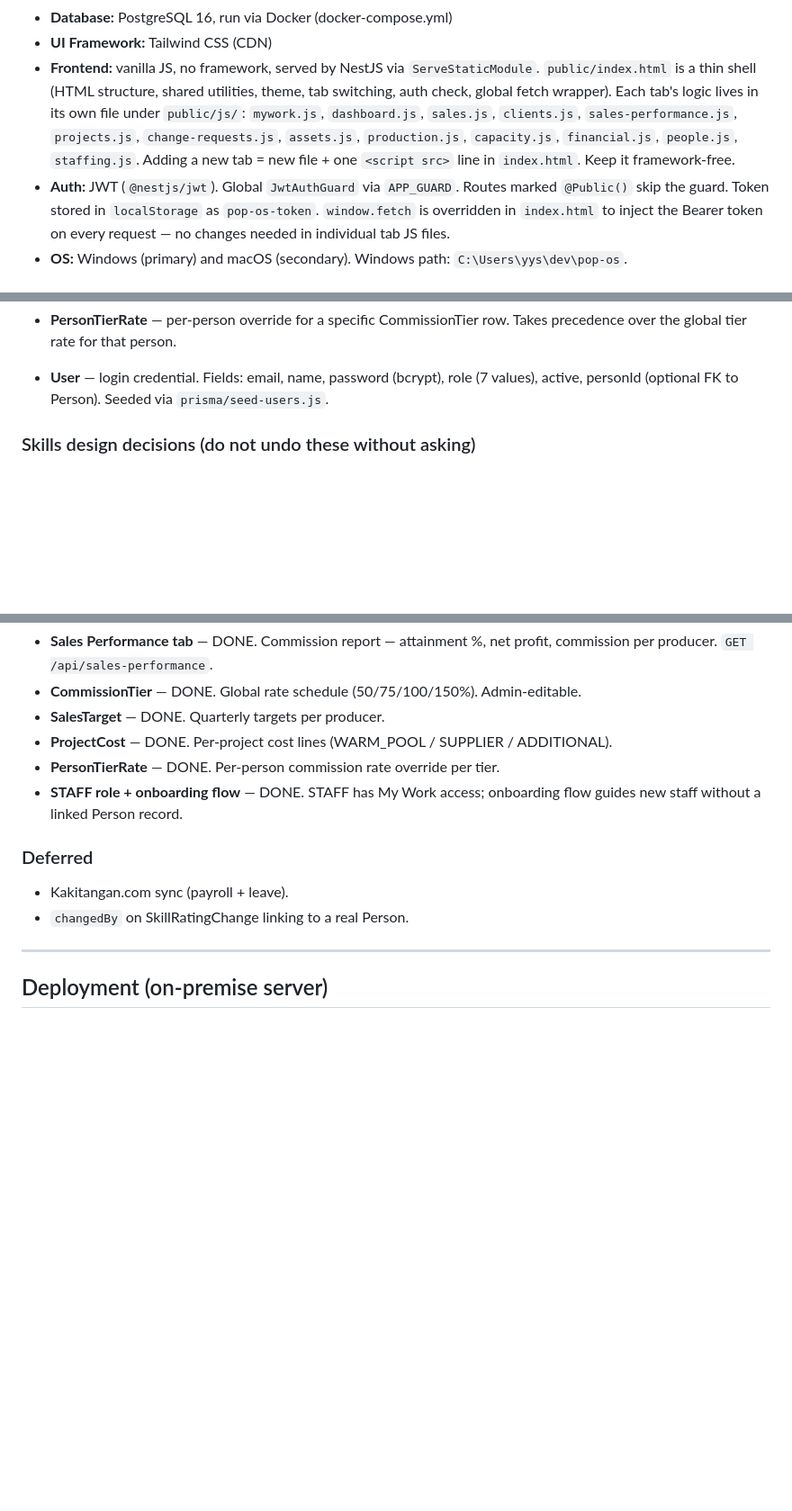
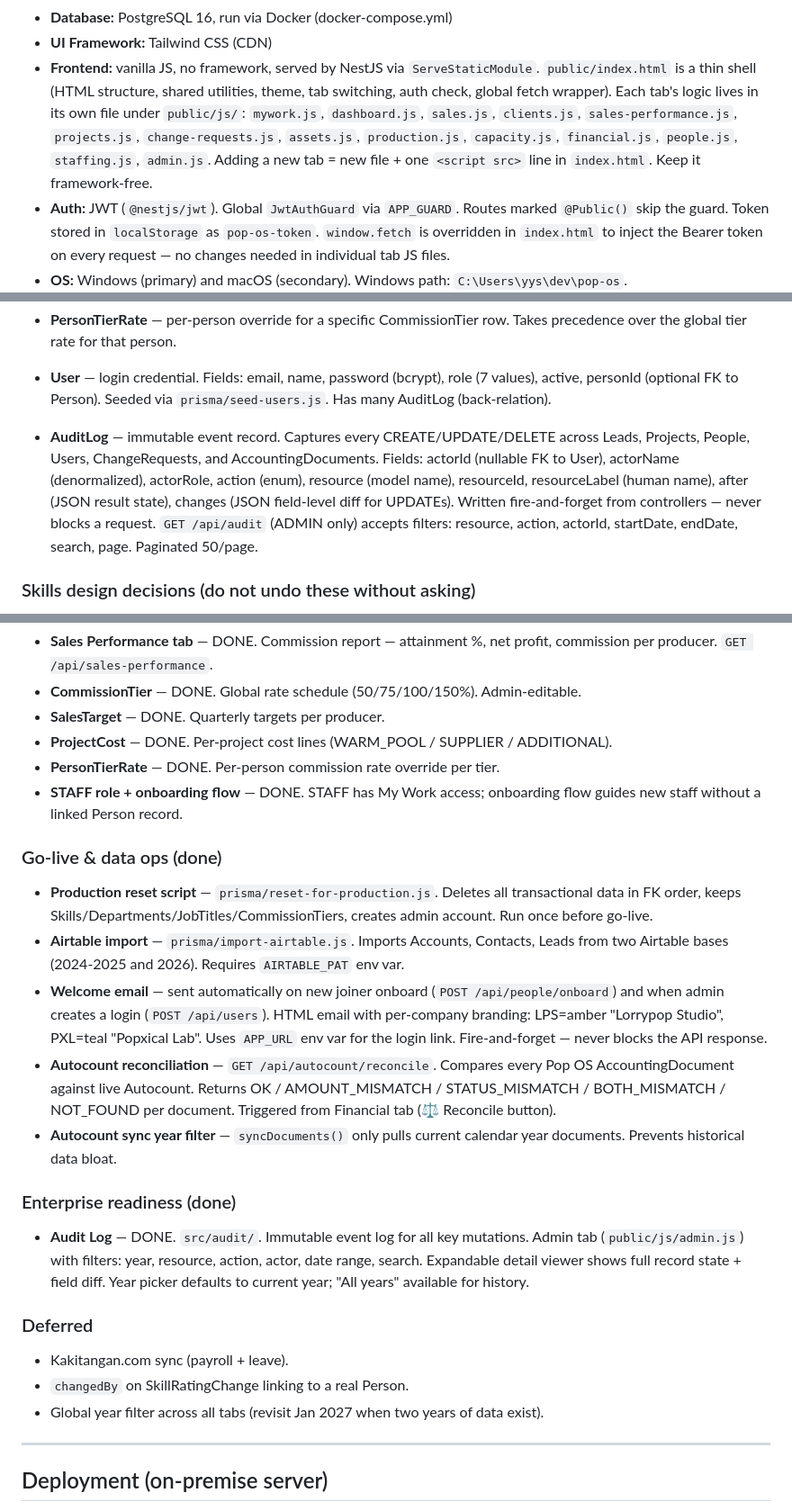
Before and after one commit to PopxicalLab/pop-os, a Markdown page: CLAUDE.md, 3 parts joined by grey strips. Shown at 90% size. GitHub-like rendering; blank space fills up the shorter version.

Commit message:
Update CLAUDE.md with audit log, welcome email, go-live ops, and UI changes
Co-Authored-By: Claude Sonnet 4.6 <noreply@anthropic.com>

```diff
--- a/CLAUDE.md
+++ b/CLAUDE.md
@@ -26,7 +26,7 @@ not just describe.
   own file under `public/js/`:
   `mywork.js`, `dashboard.js`, `sales.js`, `clients.js`, `sales-performance.js`,
   `projects.js`, `change-requests.js`, `assets.js`, `production.js`,
-  `capacity.js`, `financial.js`, `people.js`, `staffing.js`.
+  `capacity.js`, `financial.js`, `people.js`, `staffing.js`, `admin.js`.
   Adding a new tab = new file + one `<script src>` line in `index.html`.
   Keep it framework-free.
 - **Auth:** JWT (`@nestjs/jwt`). Global `JwtAuthGuard` via `APP_GUARD`. Routes
@@ -224,7 +226,16 @@ login. Click (admin only) to create a login or view the linked account.
 
 - **User** — login credential. Fields: email, name, password (bcrypt), role
   (7 values), active, personId (optional FK to Person). Seeded via
-  `prisma/seed-users.js`.
+  `prisma/seed-users.js`. Has many AuditLog (back-relation).
+
+- **AuditLog** — immutable event record. Captures every CREATE/UPDATE/DELETE
+  across Leads, Projects, People, Users, ChangeRequests, and AccountingDocuments.
+  Fields: actorId (nullable FK to User), actorName (denormalized), actorRole,
+  action (enum), resource (model name), resourceId, resourceLabel (human name),
+  after (JSON result state), changes (JSON field-level diff for UPDATEs).
+  Written fire-and-forget from controllers — never blocks a request.
+  `GET /api/audit` (ADMIN only) accepts filters: resource, action, actorId,
+  startDate, endDate, search, page. Paginated 50/page.
 
 ### Skills design decisions (do not undo these without asking)
 
@@ -365,9 +379,33 @@ is its own mini-dashboard in context.
 - **STAFF role + onboarding flow** — DONE. STAFF has My Work access; onboarding
   flow guides new staff without a linked Person record.
 
+### Go-live & data ops (done)
+- **Production reset script** — `prisma/reset-for-production.js`. Deletes all
+  transactional data in FK order, keeps Skills/Departments/JobTitles/CommissionTiers,
+  creates admin account. Run once before go-live.
+- **Airtable import** — `prisma/import-airtable.js`. Imports Accounts, Contacts,
+  Leads from two Airtable bases (2024-2025 and 2026). Requires `AIRTABLE_PAT` env var.
+- **Welcome email** — sent automatically on new joiner onboard (`POST /api/people/onboard`)
+  and when admin creates a login (`POST /api/users`). HTML email with per-company
+  branding: LPS=amber "Lorrypop Studio", PXL=teal "Popxical Lab". Uses `APP_URL`
+  env var for the login link. Fire-and-forget — never blocks the API response.
+- **Autocount reconciliation** — `GET /api/autocount/reconcile`. Compares every
+  Pop OS AccountingDocument against live Autocount. Returns OK / AMOUNT_MISMATCH /
+  STATUS_MISMATCH / BOTH_MISMATCH / NOT_FOUND per document. Triggered from Financial
+  tab (⚖ Reconcile button).
+- **Autocount sync year filter** — `syncDocuments()` only pulls current calendar
+  year documents. Prevents historical data bloat.
+
+### Enterprise readiness (done)
+- **Audit Log** — DONE. `src/audit/`. Immutable event log for all key mutations.
+  Admin tab (`public/js/admin.js`) with filters: year, resource, action, actor,
+  date range, search. Expandable detail viewer shows full record state + field diff.
+  Year picker defaults to current year; "All years" available for history.
+
 ### Deferred
 - Kakitangan.com sync (payroll + leave).
 - `changedBy` on SkillRatingChange linking to a real Person.
+- Global year filter across all tabs (revisit Jan 2027 when two years of data exist).
 
 ---
 
```
Also changed, not shown: other parts of CLAUDE.md (+6 -1 lines).
